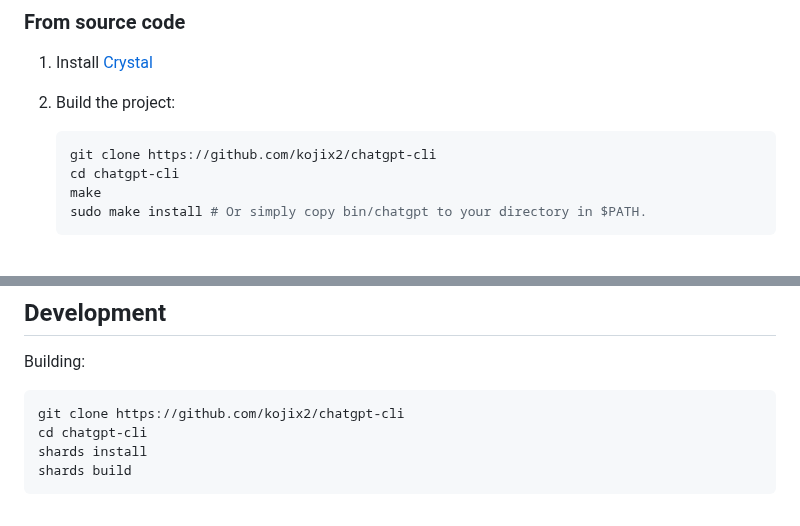
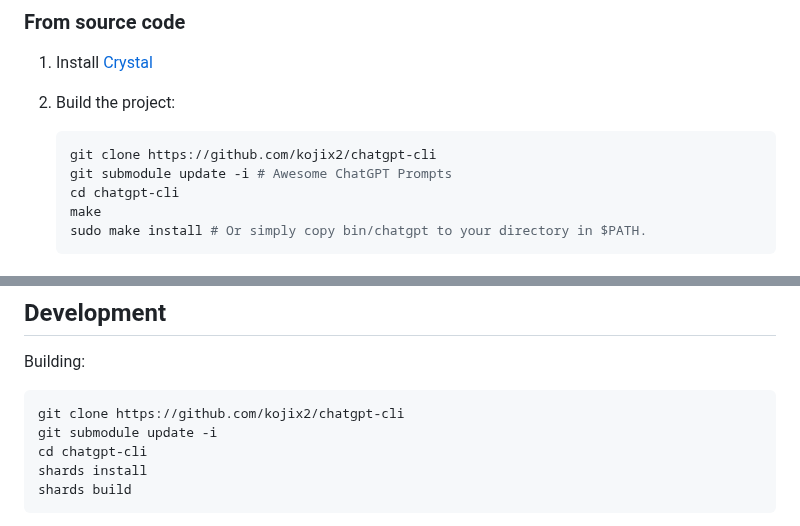
Before and after one commit to kojix2/chatgpt-cli, a Markdown page: README.md, 2 parts joined by grey strips. GitHub-like rendering.

````diff
--- a/README.md
+++ b/README.md
@@ -46,6 +46,7 @@ Windows is not supported.
 
    ```bash
    git clone https://github.com/kojix2/chatgpt-cli
+   git submodule update -i # Awesome ChatGPT Prompts
    cd chatgpt-cli
    make
    sudo make install # Or simply copy bin/chatgpt to your directory in $PATH.
@@ -388,6 +389,7 @@ Building:
 
 ```bash
 git clone https://github.com/kojix2/chatgpt-cli
+git submodule update -i
 cd chatgpt-cli
 shards install
 shards build
````
